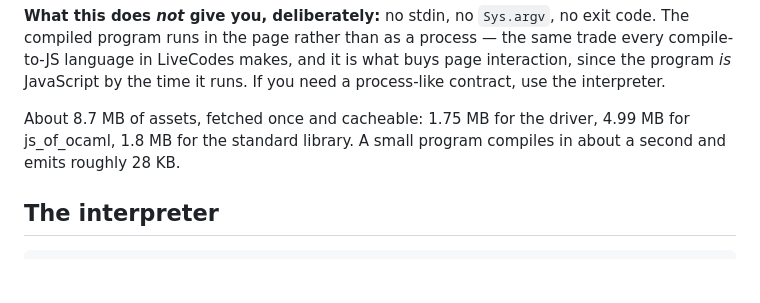
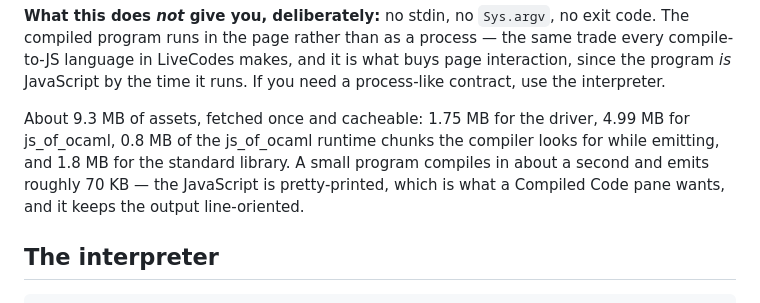
Before and after one commit to live-codes/browser-ocaml, a Markdown page: packages/ocaml/README.md, the part around the change. Rendered like a GitHub page; blank space fills up the shorter version.

Commit message:
Correct the package README's sizes
The runtime chunks add 0.8 MB, and pretty-printing roughly doubles the emitted
JavaScript, so both numbers in the README were stale.

Co-authored-by: CommandCodeBot <noreply@commandcode.ai>

```diff
--- a/packages/ocaml/README.md
+++ b/packages/ocaml/README.md
@@ -60,8 +60,11 @@ program runs in the page rather than as a process — the same trade every compi
 LiveCodes makes, and it is what buys page interaction, since the program *is* JavaScript by the time
 it runs. If you need a process-like contract, use the interpreter.
 
-About 8.7 MB of assets, fetched once and cacheable: 1.75 MB for the driver, 4.99 MB for js_of_ocaml,
-1.8 MB for the standard library. A small program compiles in about a second and emits roughly 28 KB.
+About 9.3 MB of assets, fetched once and cacheable: 1.75 MB for the driver, 4.99 MB for js_of_ocaml,
+0.8 MB of the js_of_ocaml runtime chunks the compiler looks for while emitting, and 1.8 MB for the
+standard library. A small program compiles in about a second and emits roughly 70 KB — the
+JavaScript is pretty-printed, which is what a Compiled Code pane wants, and it keeps the output
+line-oriented.
 
 ## The interpreter
 
```
